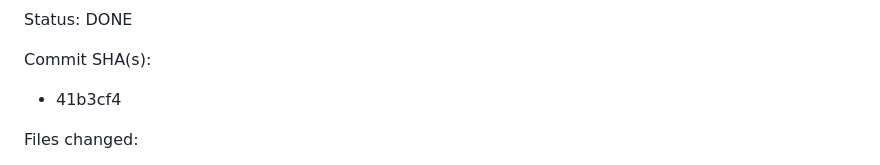
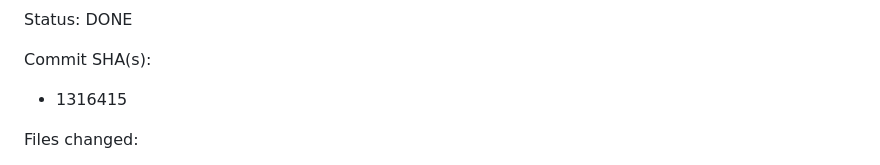
Before and after one commit to robinjoon/Notion-Blog, a Markdown page: .superpowers/sdd/task-5-report.md, the part around the change. Drawn GitHub-style.

Commit message:
docs: update task 5 report

```diff
--- a/.superpowers/sdd/task-5-report.md
+++ b/.superpowers/sdd/task-5-report.md
@@ -37,7 +37,7 @@ Review follow-up:
 Status: DONE
 
 Commit SHA(s):
-- 41b3cf4
+- 1316415
 
 Files changed:
 - /Users/imsubin/Documents/Notion-Blog/src/server/repositories.ts
```
